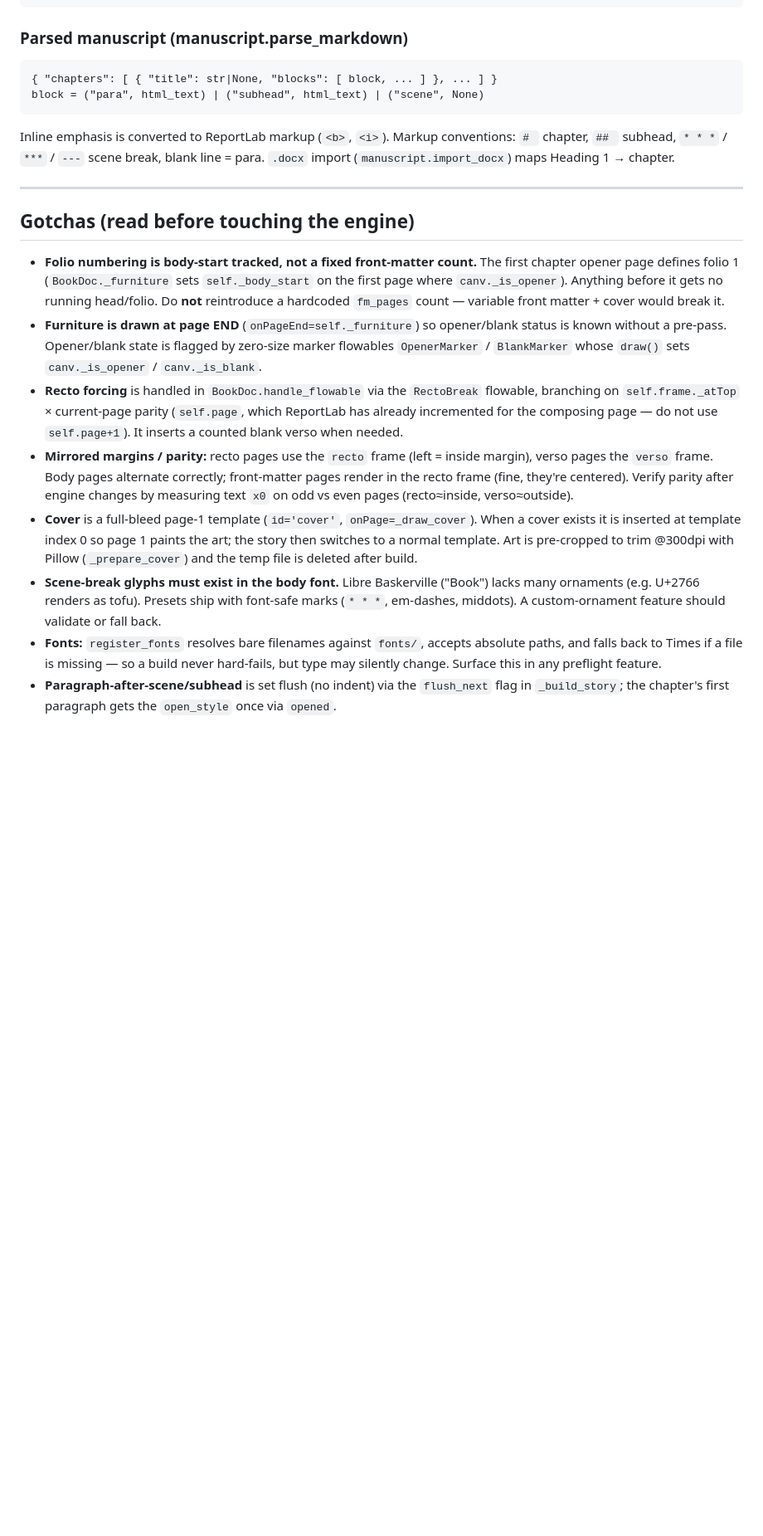
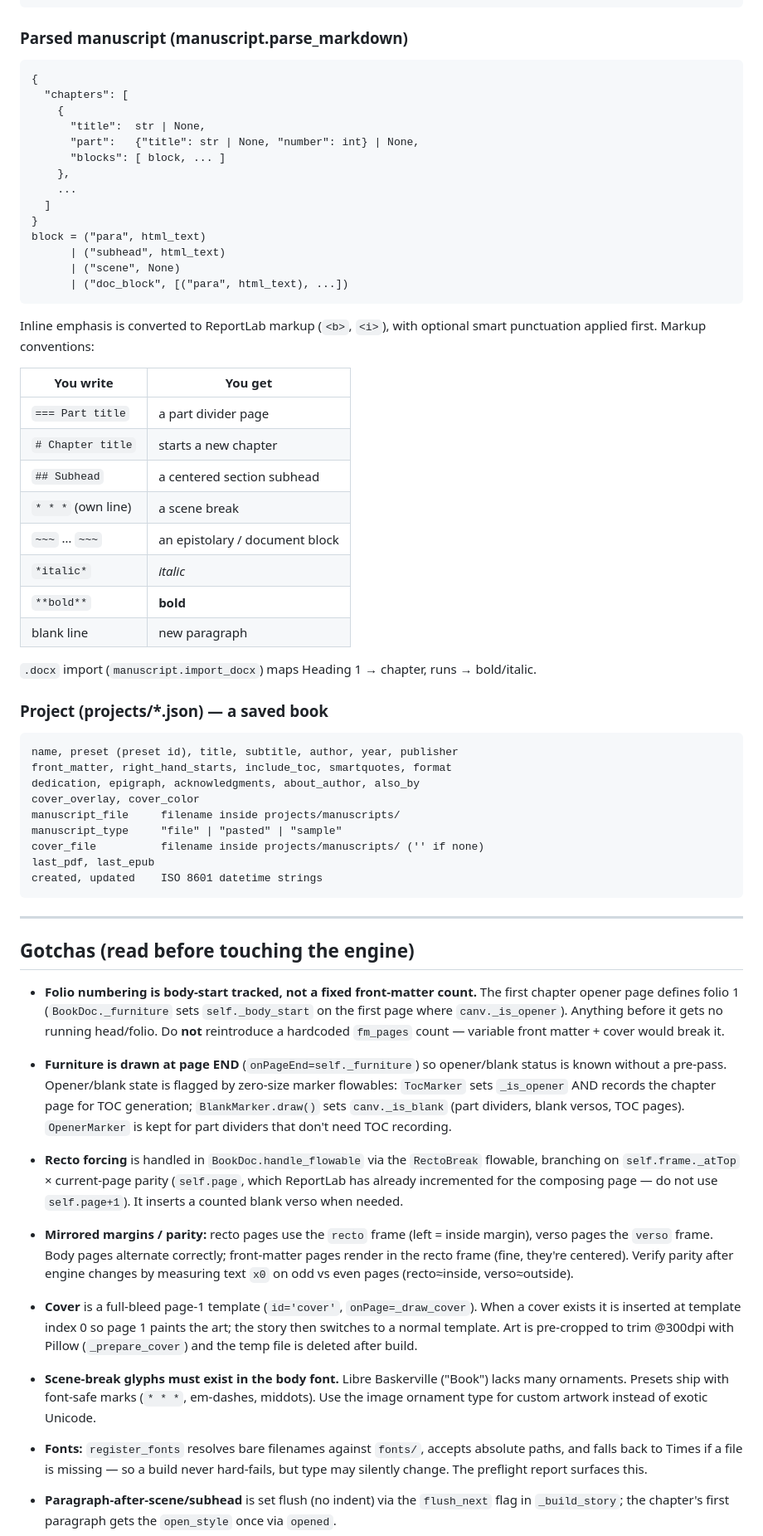
Before and after one commit to Oddmagician6/typeset-studio, a Markdown page: ROADMAP.md, the part around one of its changes. Shown at 83% size. Rendered like a GitHub page; blank space fills up the shorter version.

Commit message:
Update ROADMAP — all 12 features shipped, architecture and data model reflect current state

````diff
--- a/ROADMAP.md
+++ b/ROADMAP.md
@@ -73,12 +92,50 @@ cover_color          "light" | "dark"   (overlay text colour)
 
 ### Parsed manuscript (manuscript.parse_markdown)
 ```
-{ "chapters": [ { "title": str|None, "blocks": [ block, ... ] }, ... ] }
-block = ("para", html_text) | ("subhead", html_text) | ("scene", None)
+{
+  "chapters": [
+    {
+      "title":  str | None,
+      "part":   {"title": str | None, "number": int} | None,
+      "blocks": [ block, ... ]
+    },
+    ...
+  ]
+}
+block = ("para", html_text)
+      | ("subhead", html_text)
+      | ("scene", None)
+      | ("doc_block", [("para", html_text), ...])
 ```
-Inline emphasis is converted to ReportLab markup (`<b>`, `<i>`). Markup conventions:
-`# ` chapter, `## ` subhead, `* * *` / `***` / `---` scene break, blank line = para.
-`.docx` import (`manuscript.import_docx`) maps Heading 1 → chapter.
+
+Inline emphasis is converted to ReportLab markup (`<b>`, `<i>`), with optional smart
+punctuation applied first. Markup conventions:
+
+| You write          | You get                        |
+|--------------------|--------------------------------|
+| `=== Part title`   | a part divider page            |
+| `# Chapter title`  | starts a new chapter           |
+| `## Subhead`       | a centered section subhead     |
+| `* * *` (own line) | a scene break                  |
+| `~~~` … `~~~`      | an epistolary / document block |
+| `*italic*`         | *italic*                       |
+| `**bold**`         | **bold**                       |
+| blank line         | new paragraph                  |
+
+`.docx` import (`manuscript.import_docx`) maps Heading 1 → chapter, runs → bold/italic.
+
+### Project (projects/*.json) — a saved book
+```
+name, preset (preset id), title, subtitle, author, year, publisher
+front_matter, right_hand_starts, include_toc, smartquotes, format
+dedication, epigraph, acknowledgments, about_author, also_by
+cover_overlay, cover_color
+manuscript_file     filename inside projects/manuscripts/
+manuscript_type     "file" | "pasted" | "sample"
+cover_file          filename inside projects/manuscripts/ ('' if none)
+last_pdf, last_epub
+created, updated    ISO 8601 datetime strings
+```
 
 ---
 
@@ -89,26 +146,35 @@ Inline emphasis is converted to ReportLab markup (`<b>`, `<i>`). Markup conventi
   the first page where `canv._is_opener`). Anything before it gets no running head/folio.
   Do **not** reintroduce a hardcoded `fm_pages` count — variable front matter + cover
   would break it.
+
 - **Furniture is drawn at page END** (`onPageEnd=self._furniture`) so opener/blank status
-  is known without a pre-pass. Opener/blank state is flagged by zero-size marker flowables
-  `OpenerMarker` / `BlankMarker` whose `draw()` sets `canv._is_opener` / `canv._is_blank`.
+  is known without a pre-pass. Opener/blank state is flagged by zero-size marker flowables:
+  `TocMarker` sets `_is_opener` AND records the chapter page for TOC generation;
+  `BlankMarker.draw()` sets `canv._is_blank` (part dividers, blank versos, TOC pages).
+  `OpenerMarker` is kept for part dividers that don't need TOC recording.
+
 - **Recto forcing** is handled in `BookDoc.handle_flowable` via the `RectoBreak` flowable,
   branching on `self.frame._atTop` × current-page parity (`self.page`, which ReportLab has
   already incremented for the composing page — do not use `self.page+1`). It inserts a
   counted blank verso when needed.
+
 - **Mirrored margins / parity:** recto pages use the `recto` frame (left = inside margin),
   verso pages the `verso` frame. Body pages alternate correctly; front-matter pages render
   in the recto frame (fine, they're centered). Verify parity after engine changes by
   measuring text `x0` on odd vs even pages (recto≈inside, verso≈outside).
+
 - **Cover** is a full-bleed page-1 template (`id='cover'`, `onPage=_draw_cover`). When a
   cover exists it is inserted at template index 0 so page 1 paints the art; the story then
   switches to a normal template. Art is pre-cropped to trim @300dpi with Pillow
   (`_prepare_cover`) and the temp file is deleted after build.
+
 - **Scene-break glyphs must exist in the body font.** Libre Baskerville ("Book") lacks many
-  ornaments (e.g. U+2766 renders as tofu). Presets ship with font-safe marks (`* * *`,
-  em-dashes, middots). A custom-ornament feature should validate or fall back.
+  ornaments. Presets ship with font-safe marks (`* * *`, em-dashes, middots). Use the image
+  ornament type for custom artwork instead of exotic Unicode.
+
 - **Fonts:** `register_fonts` resolves bare filenames against `fonts/`, accepts absolute
   paths, and falls back to Times if a file is missing — so a build never hard-fails, but
-  type may silently change. Surface this in any preflight feature.
+  type may silently change. The preflight report surfaces this.
+
 - **Paragraph-after-scene/subhead** is set flush (no indent) via the `flush_next` flag in
   `_build_story`; the chapter's first paragraph gets the `open_style` once via `opened`.
````
Also changed, not shown: other parts of ROADMAP.md (+125 -109 lines).
